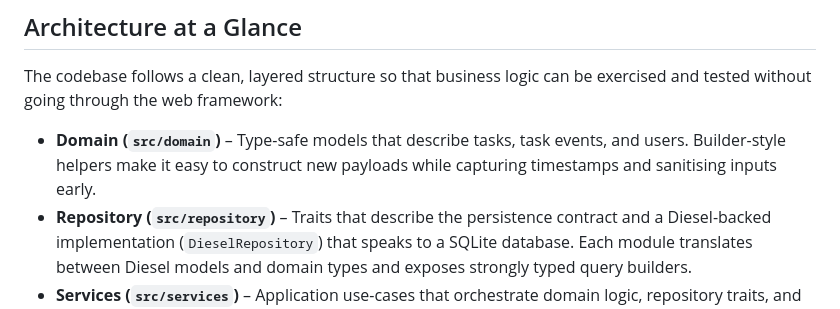
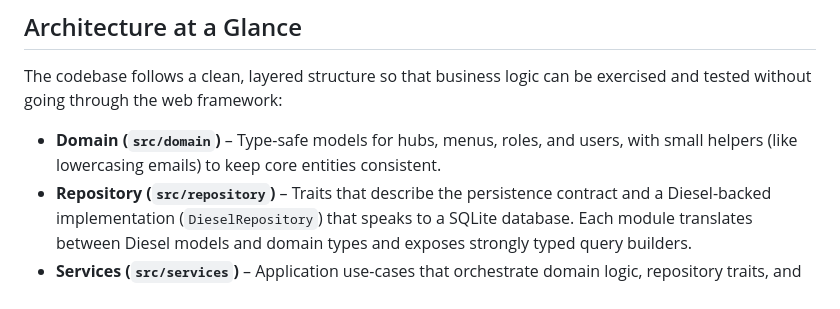
Before and after one commit to pushkindt/pushkind-auth, a Markdown page: README.md, the part around the change. GitHub-like rendering.

Commit message:
Updated readme to reflect proper domain structures

```diff
--- a/README.md
+++ b/README.md
@@ -20,9 +20,8 @@ configuration, and reusable UI helpers.
 The codebase follows a clean, layered structure so that business logic can be
 exercised and tested without going through the web framework:
 
-- **Domain (`src/domain`)** – Type-safe models that describe tasks, task events,
-  and users. Builder-style helpers make it easy to construct new payloads while
-  capturing timestamps and sanitising inputs early.
+- **Domain (`src/domain`)** – Type-safe models for hubs, menus, roles, and users,
+  with small helpers (like lowercasing emails) to keep core entities consistent.
 - **Repository (`src/repository`)** – Traits that describe the persistence
   contract and a Diesel-backed implementation (`DieselRepository`) that speaks to
   a SQLite database. Each module translates between Diesel models and domain
```
